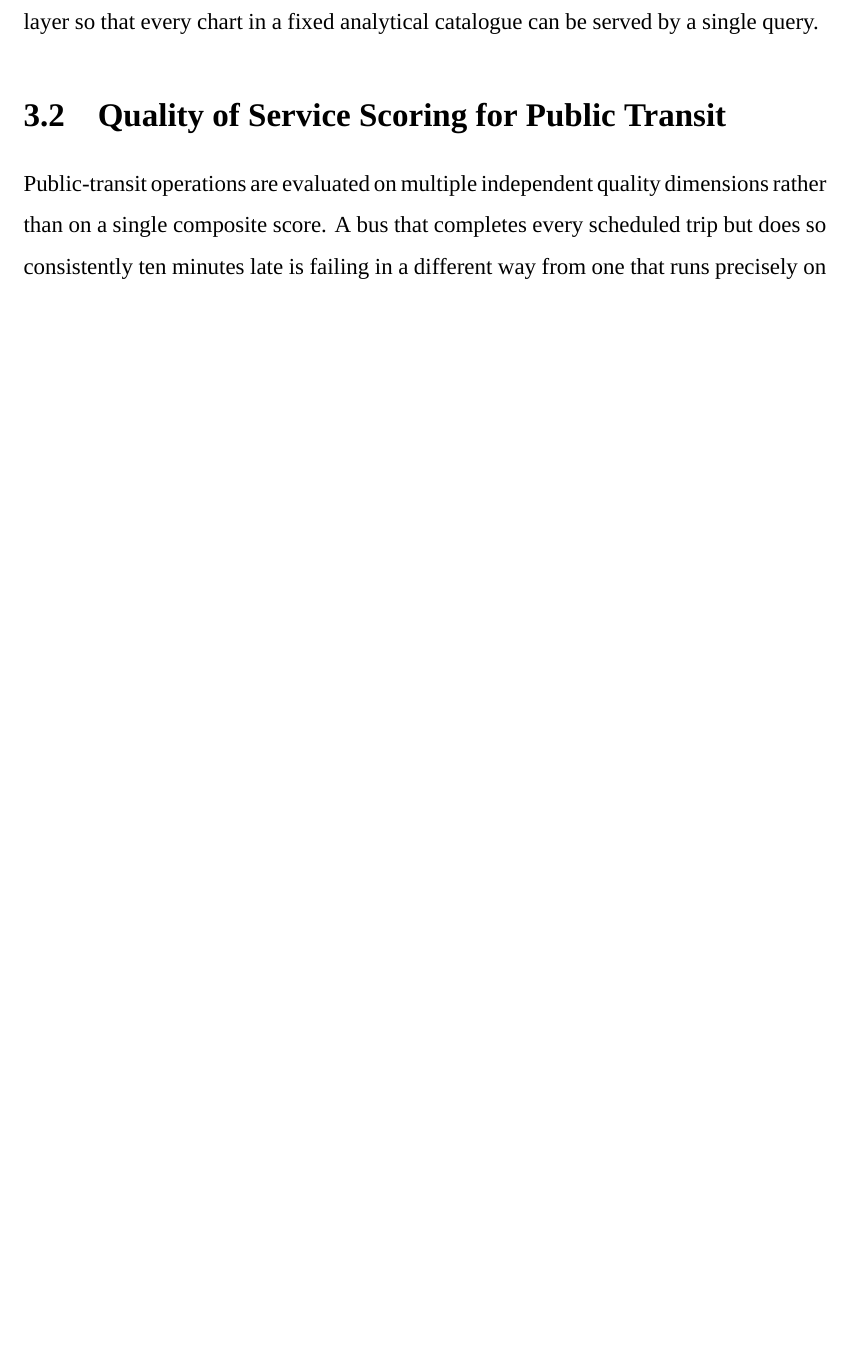
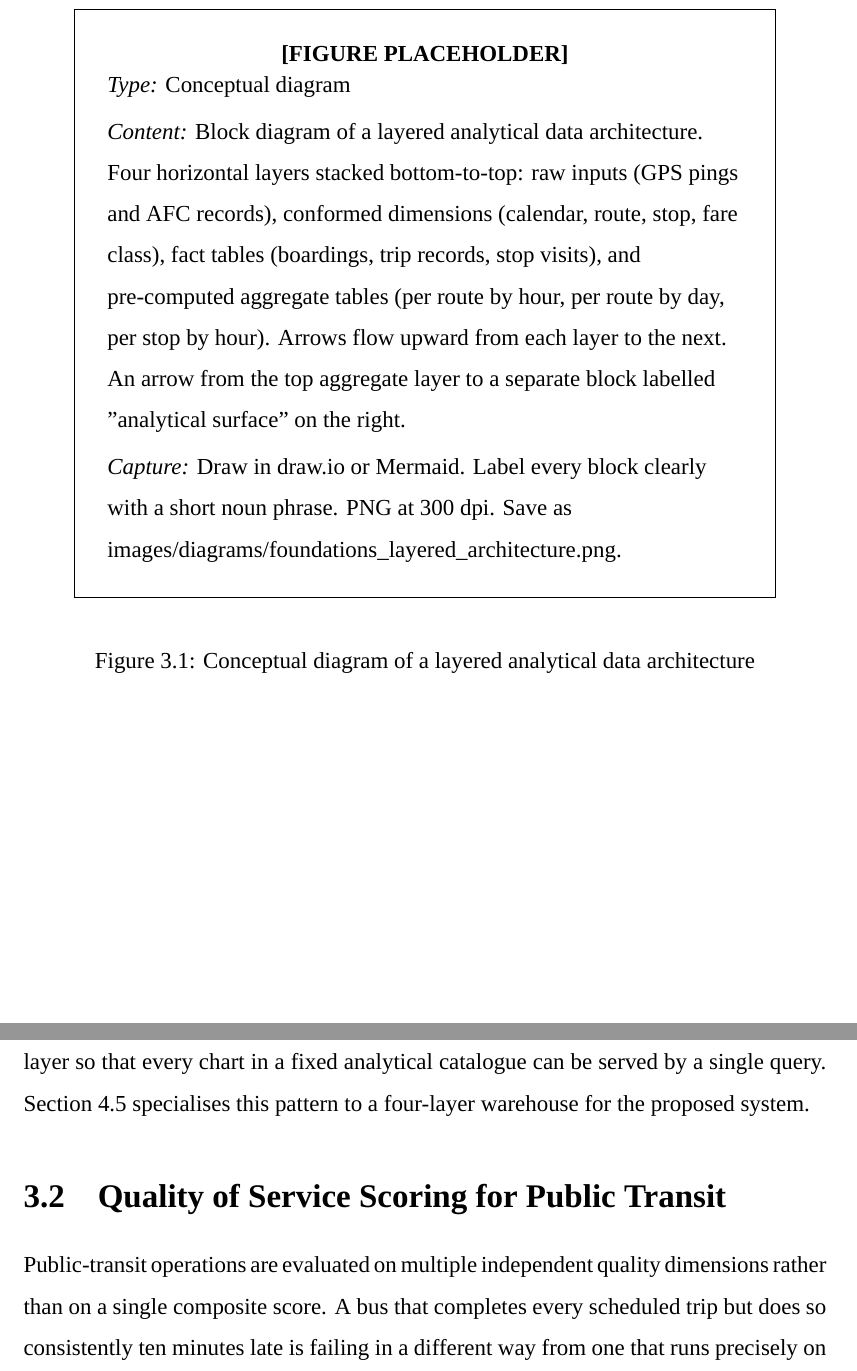
Before and after one commit to davedave47/hcmc-bus-viz, a LaTeX thesis (report/main.tex, which reads report/sections/Ch3_FoundationsTools/3.1_LayeredArchitecture.tex): part of page 17 of 72 before the commit and two parts of pages 17 and 18 of 73 after it, the two joined at a grey line, cut at the place of the change, the shorter picture padded with empty space. Compiled offline with XeLaTeX; a missing font is replaced by an installed copy or a similar font.

Commit message:
report(3.1): add layered architecture figure and forward link
Co-Authored-By: Claude Sonnet 4.6 <noreply@anthropic.com>

```diff
--- a/report/sections/Ch3_FoundationsTools/3.1_LayeredArchitecture.tex
+++ b/report/sections/Ch3_FoundationsTools/3.1_LayeredArchitecture.tex
@@ -59,8 +59,16 @@ without necessarily improving the queries the analytical surface
 ultimately serves. A practical architecture introduces exactly as many
 layers as are needed to give each concern a single home, and no more.
 
+\begin{figure}[!htbp]
+\centering
+\imageplaceholder{Conceptual diagram}{Block diagram of a layered analytical data architecture. Four horizontal layers stacked bottom-to-top: raw inputs (GPS pings and AFC records), conformed dimensions (calendar, route, stop, fare class), fact tables (boardings, trip records, stop visits), and pre-computed aggregate tables (per route by hour, per route by day, per stop by hour). Arrows flow upward from each layer to the next. An arrow from the top aggregate layer to a separate block labelled "analytical surface" on the right.}{Draw in draw.io or Mermaid. Label every block clearly with a short noun phrase. PNG at 300 dpi. Save as images/diagrams/foundations\_layered\_architecture.png.}
+\caption{Conceptual diagram of a layered analytical data architecture}
+\label{fig:foundations:layered}
+\end{figure}
+
 Chapter \ref{chapter:solution} describes the specific four-layer
 specialisation chosen for the present project, in which a fourth layer
 of pre-aggregated tables sits above the conformed Silver-equivalent
 layer so that every chart in a fixed analytical catalogue can be served
-by a single query.
+by a single query. Section~\ref{sec:solution:architecture} specialises
+this pattern to a four-layer warehouse for the proposed system.
```
